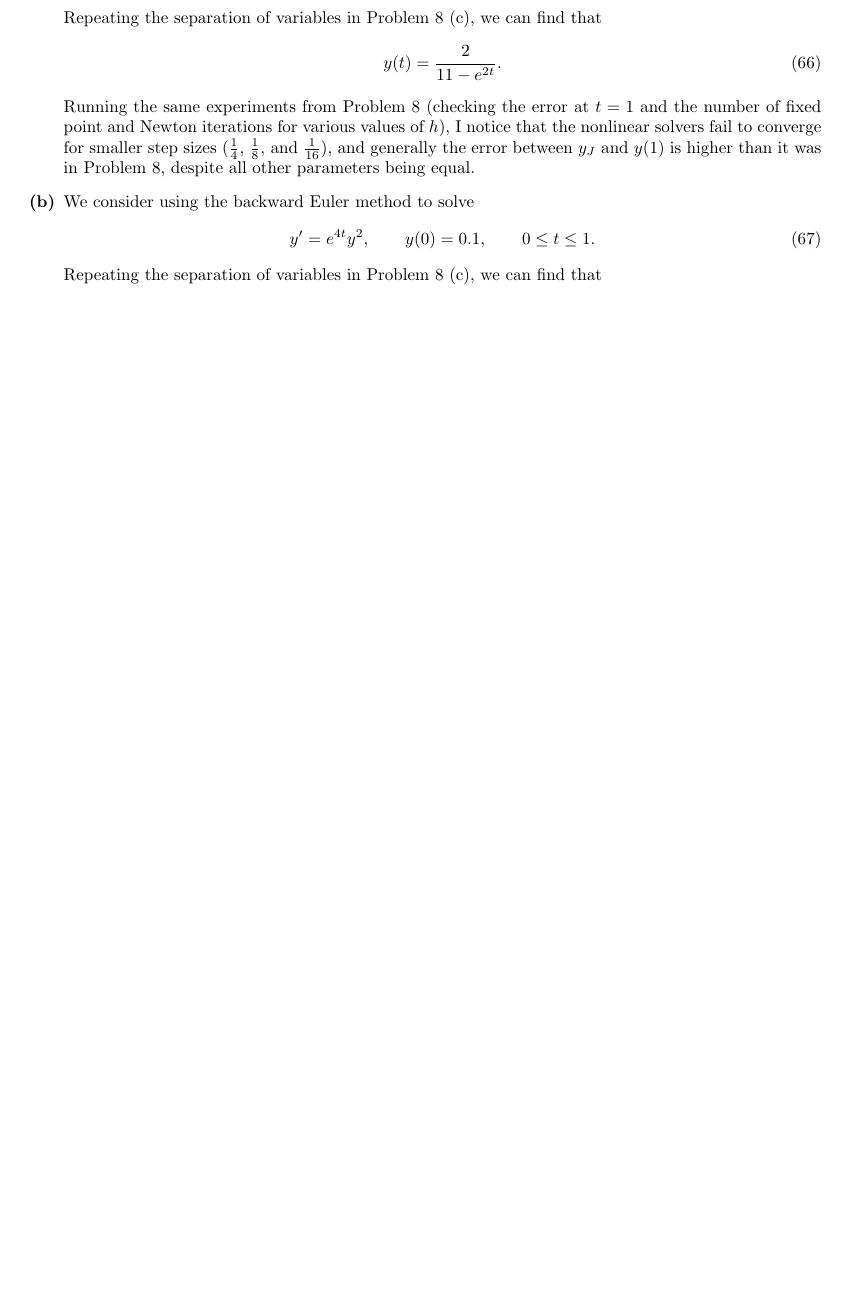
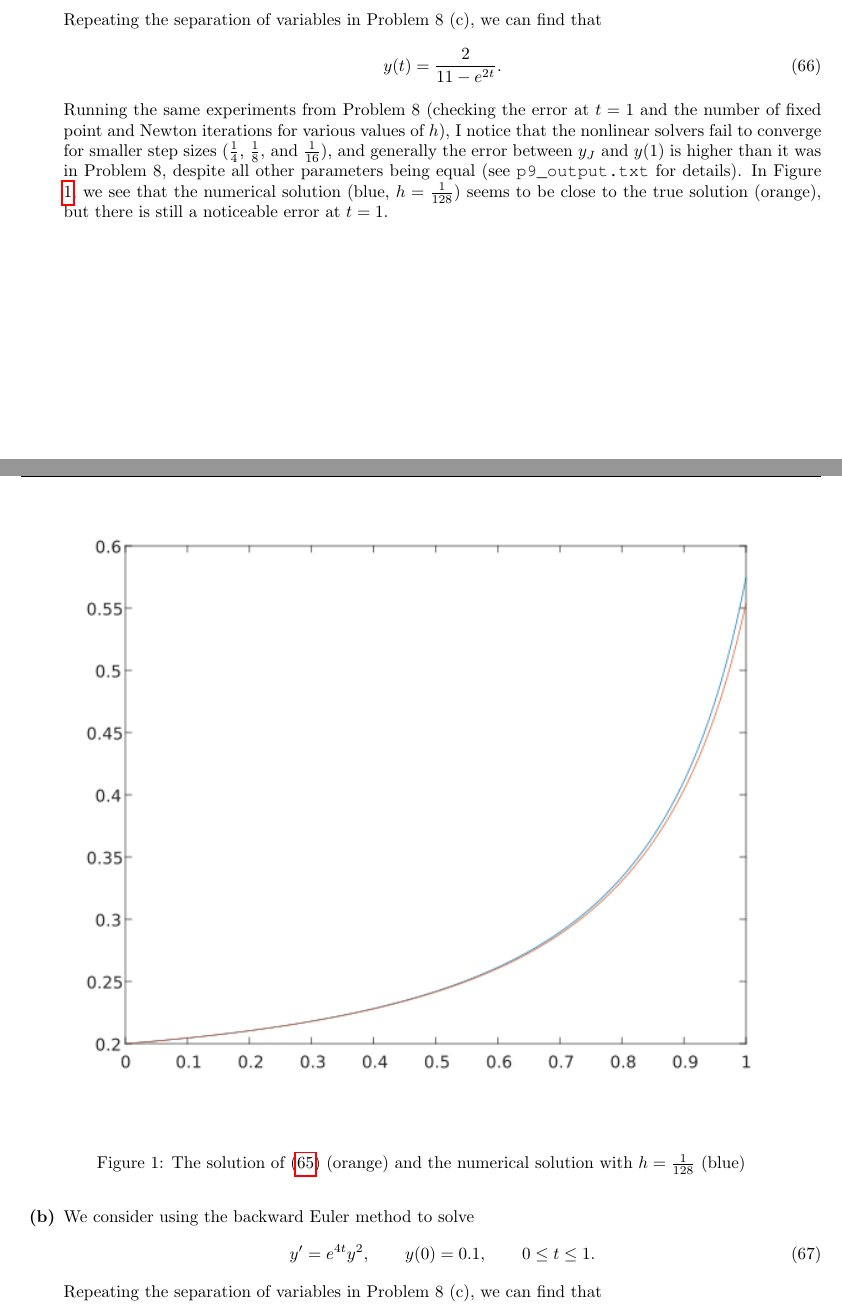
Before and after one commit to jacobhauck/MST-Coursework, a LaTeX problem sheet (Math 5601/Midterm Project/main.tex): part of page 10 of 11 before the commit and two parts of pages 10 and 11 of 14 after it, the two joined at a grey line, cut so that both start at the same text, the shorter picture padded with empty space. The pictures show the PDF file Math 5601/Midterm Project/main.pdf that the author committed with the source.

Commit message:
Added plots to doc, revised

```diff
--- a/Math 5601/Midterm Project/main.tex
+++ b/Math 5601/Midterm Project/main.tex
@@ -396,10 +396,13 @@
 			\begin{equation}
 				y(t) = \frac{2}{11 - e^{2t}}.
 			\end{equation}
-			Running the same experiments from Problem 8 (checking the error at $t = 1$ and the number of fixed point and Newton iterations for various values of $h$), I notice that the nonlinear solvers fail to converge for smaller step sizes ($\frac{1}{4}$, $\frac{1}{8}$, and $\frac{1}{16}$), and generally the error between $y_J$ and $y(1)$ is higher than it was in Problem 8, despite all other parameters being equal. In Figure
+			Running the same experiments from Problem 8 (checking the error at $t = 1$ and the number of fixed point and Newton iterations for various values of $h$), I notice that the nonlinear solvers fail to converge for smaller step sizes ($\frac{1}{4}$, $\frac{1}{8}$, and $\frac{1}{16}$), and generally the error between $y_J$ and $y(1)$ is higher than it was in Problem 8, despite all other parameters being equal (see \verb*|p9_output.txt| for details). In Figure \ref{fig:p9c}, we see that the numerical solution (blue, $h=\frac{1}{128}$) seems to be close to the true solution (orange), but there is still a noticeable error at $t=1$.
 
 			\begin{figure}[H]
-
+				\centering
+				\includegraphics[width={\linewidth}]{plot_p9c.png}
+				\caption{The solution of (\ref{eq:p9:c:ode}) (orange) and the numerical solution with $h=\frac{1}{128}$ (blue)}
+				\label{fig:p9c}
 			\end{figure}
 
 			\questionpart We consider using the backward Euler method to solve
@@ -413,8 +416,30 @@
 			\end{equation}
 			Noting that $y(t) \to\infty$ as $t\to \frac{\log(41)}{4} \approx 0.9284 < 1$, we see that the solution $y$ of (\ref{eq:p9:d:ode}) actually only exists on an interval $\left[0, \frac{\log(41)}{4}\right)$, so when using the backward Euler method to solve on $[0,1]$, we expect something bad (or at least unpredictable) to happen near $t = 0.9284$.
 
-			Indeed, running the numerical simulation, the numerical values start off approximating $y$ well, but then fail around $t = 0.9284$. Smaller values of $h$ allow the approximation to stay good for longer, but none of them make it past $t = 0.9284$.
+			Indeed, running the numerical simulation, the numerical values start off approximating $y$ well, but then fail around $t = 0.9284$. Smaller values of $h$ allow the approximation to stay good for longer, but none of them make it past $t = 0.9284$. In Figure \ref{fig:p9d_h128} we can see the numerical solution with $h=\frac{1}{128}$ using Newton's method as the nonlinear solver. In Figure \ref{fig:p9d_h1000}, we can see that the numerical solution stays faithful a little longer when $h = \frac{1}{1000}$.
 
-			Using the fixed point method, the numerical solution blows up near the singularity. Interestingly, however, when using Newton's method and a sufficiently small step size $h$, the numerical solution doesn't blow up but jumps down near $t=0.9284$ and afterwards ``recovers'' and starts approximating a solution of the ODE again (albeit with a different initial condition). Newton's method fails to converge only on one step of the iteration when this happens. In the blow-up cases, the nonlinear solvers fail to converge on every step after $t=0.9284$.
+			\begin{figure}[H]
+				\centering
+				\includegraphics[width=\linewidth]{plot_p9d_h128.png}
+				\caption{The solution of (\ref{eq:p9:d:ode}) (orange) and the numerical solution with $h=\frac{1}{128}$ (blue), using Newton's method as the nonlinear solver.}
+				\label{fig:p9d_h128}
+			\end{figure}
+
+			\begin{figure}[H]
+				\centering
+				\includegraphics[width=\linewidth]{plot_p9d_h1000.png}
+				\caption{The solution of (\ref{eq:p9:d:ode}) (orange) and the numerical solution with $h=\frac{1}{1000}$ (blue), using Newton's method as the nonlinear solver.}
+				\label{fig:p9d_h1000}
+			\end{figure}
+
+			Using the fixed point method, the numerical solution blows up near the singularity (see Figure \ref{fig:p9d_fixed}). Interestingly, however, when using Newton's method and a sufficiently small step size $h$, the numerical solution doesn't blow up but jumps down near $t=0.9284$ and afterwards ``recovers'' and starts approximating a solution of the ODE again (albeit with a different initial condition). Newton's method fails to converge only on one step of the iteration when this happens. In the blow-up cases, the nonlinear solvers fail to converge on every step after $t=0.9284$ (see \verb*|p9_output.txt| for details).
+
+			\begin{figure}[H]
+				\centering
+				\includegraphics[width=\linewidth]{plot_p9d_fixed.png}
+				\caption{The solution of (\ref{eq:p9:d:ode}) (orange) and the numerical solution with $h=\frac{1}{128}$ (blue), using the \textit{fixed point} method as the nonlinear solver. The numerical solution blows up to infinity near $t=0.9284$, so its graph is cut off on the step where it blew up.}
+				\label{fig:p9d_fixed}
+			\end{figure}
+
 		\end{alphaparts}
 \end{document}
```
Also changed, not shown: Math 5601/Midterm Project/main.pdf, Math 5601/Midterm Project/plot1.svg (deleted), Math 5601/Midterm Project/plot2.svg (deleted), Math 5601/Midterm Project/plot3.svg (deleted), Math 5601/Midterm Project/plot4.svg (deleted), Math 5601/Midterm Project/plot_p9c.png (added), Math 5601/Midterm Project/plot_p9d_fixed.png (added), Math 5601/Midterm Project/plot_p9d_h1000.png (added), Math 5601/Midterm Project/plot_p9d_h128.png (added), Math 5601/Midterm Project/main.tex (22 more changed lines).
